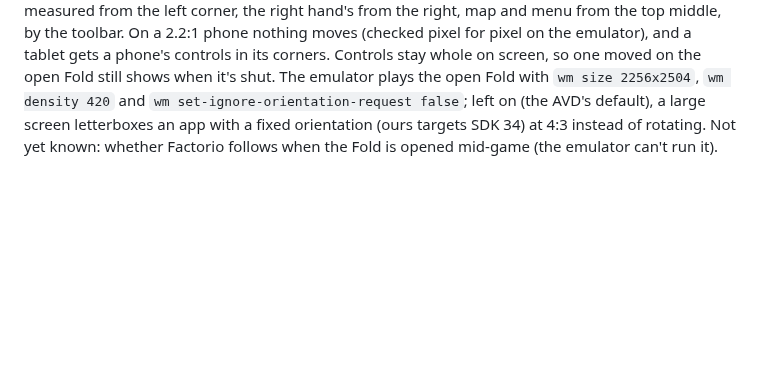
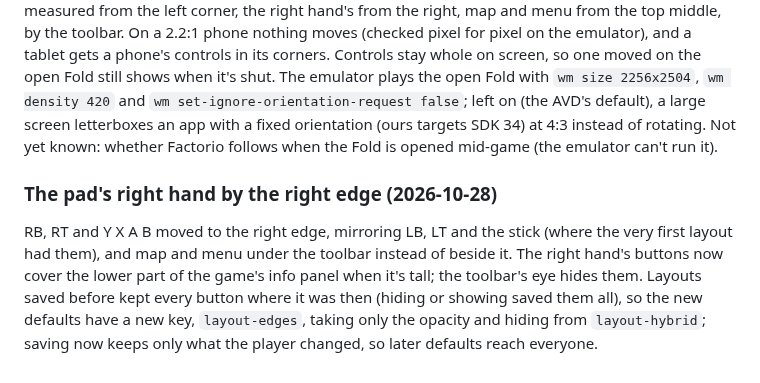
Before and after one commit to JulioFerrero/pocket-foundry, a Markdown page: NOTES.md, the part around the change. Rendered like a GitHub page; blank space fills up the shorter version.

```diff
--- a/NOTES.md
+++ b/NOTES.md
@@ -855,3 +855,10 @@ shows when it's shut. The emulator plays the open Fold with `wm size 2256x2504`,
 `wm set-ignore-orientation-request false`; left on (the AVD's default), a large screen letterboxes an app with a
 fixed orientation (ours targets SDK 34) at 4:3 instead of rotating. Not yet known: whether Factorio follows when the
 Fold is opened mid-game (the emulator can't run it).
+
+### The pad's right hand by the right edge (2026-10-28)
+RB, RT and Y X A B moved to the right edge, mirroring LB, LT and the stick (where the very first layout had them),
+and map and menu under the toolbar instead of beside it. The right hand's buttons now cover the lower part of the
+game's info panel when it's tall; the toolbar's eye hides them. Layouts saved before kept every button where it was
+then (hiding or showing saved them all), so the new defaults have a new key, `layout-edges`, taking only the opacity
+and hiding from `layout-hybrid`; saving now keeps only what the player changed, so later defaults reach everyone.
```
Also changed, not shown: README.md (+1 -1 lines), docs/screenshots/playing.jpg, 1 other file.
